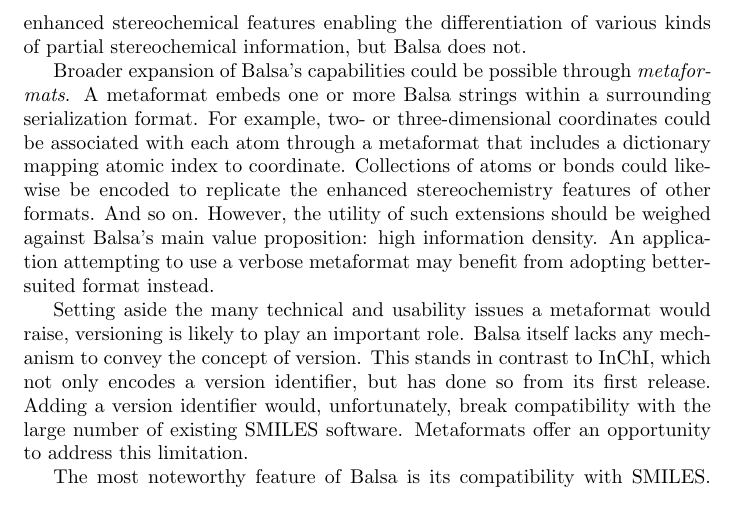
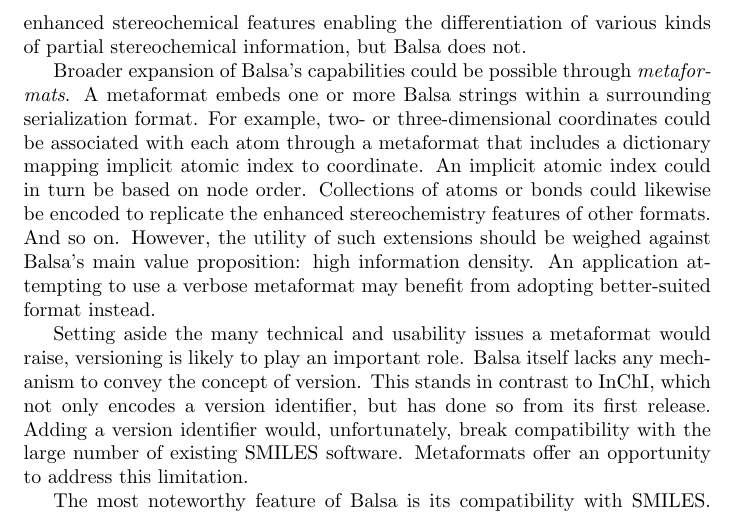
Before and after one commit to metamolecular/balsadoc, a LaTeX document (manuscript.tex): part of page 43 of 48, cut so that both start at the same text. Compiled offline with pdfLaTeX.

Commit message:
Qualifies atomic index. Closes #43

```diff
--- a/manuscript.tex
+++ b/manuscript.tex
@@ -1007,7 +1007,7 @@ Despite its information density, Balsa can faithfully encode and decode most of
 
 Balsa's compact representation requires some tradeoffs regarding expressiveness. Extended bonding beyond the delocalization subgraph is not supported. This limitation excludes many types of molecule, including organometallics and delocalization-\-stabilized ions. Zero-\-order bonds are not supported, making it difficult to accurately encode coordination complexes. Only four-\-coordinate, tetrahedral stereocenters can be encoded, excluding many forms of chirality, including helical chirality, all forms of non-\-tetrahedral stereochemistry, and lone-\-pair tetrahedral centers. Conformational restrictions beyond the isolated double bond are not supported, which excludes important molecules such as those exhibiting atropisomerism. Other formats such as CDXML and molfile support enhanced stereochemical features enabling the differentiation of various kinds of partial stereochemical information, but Balsa does not.
 
-Broader expansion of Balsa's capabilities could be possible through \textit{metaformats}. A metaformat embeds one or more Balsa strings within a surrounding serialization format. For example, two- or three-dimensional coordinates could be associated with each atom through a metaformat that includes a dictionary mapping atomic index to coordinate. Collections of atoms or bonds could likewise be encoded to replicate the enhanced stereochemistry features of other formats. And so on. However, the utility of such extensions should be weighed against Balsa's main value proposition: high information density. An application attempting to use a verbose metaformat may benefit from adopting better-suited format instead.
+Broader expansion of Balsa's capabilities could be possible through \textit{metaformats}. A metaformat embeds one or more Balsa strings within a surrounding serialization format. For example, two- or three-dimensional coordinates could be associated with each atom through a metaformat that includes a dictionary mapping implicit atomic index to coordinate. An implicit atomic index could in turn be based on node order. Collections of atoms or bonds could likewise be encoded to replicate the enhanced stereochemistry features of other formats. And so on. However, the utility of such extensions should be weighed against Balsa's main value proposition: high information density. An application attempting to use a verbose metaformat may benefit from adopting better-suited format instead.
 
 Setting aside the many technical and usability issues a metaformat would raise, versioning is likely to play an important role. Balsa itself lacks any mechanism to convey the concept of version. This stands in contrast to InChI, which not only encodes a version identifier, but has done so from its first release. Adding a version identifier would, unfortunately, break compatibility with the large number of existing SMILES software. Metaformats offer an opportunity to address this limitation.
 
```
